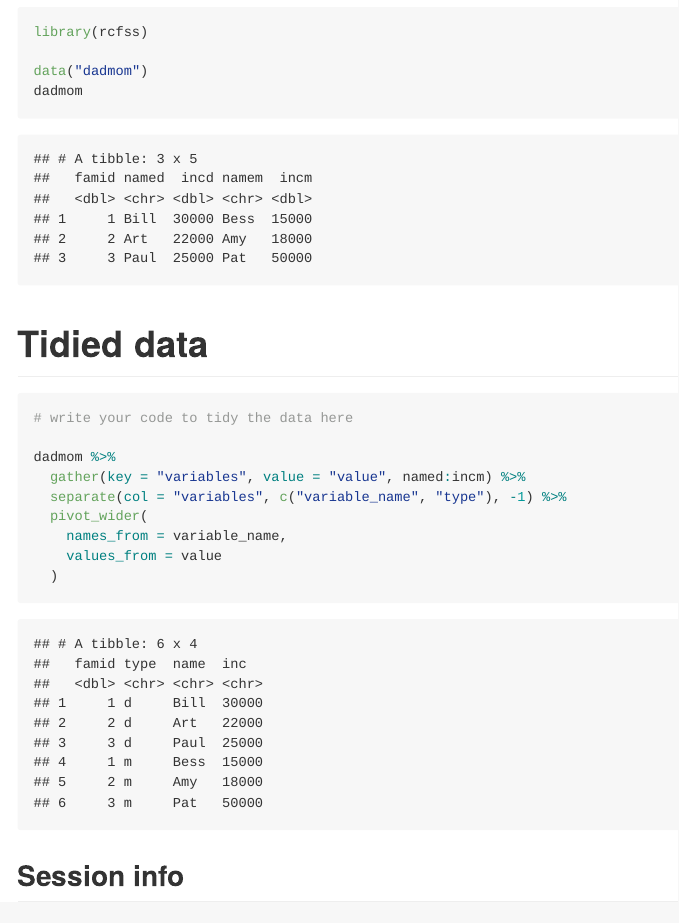
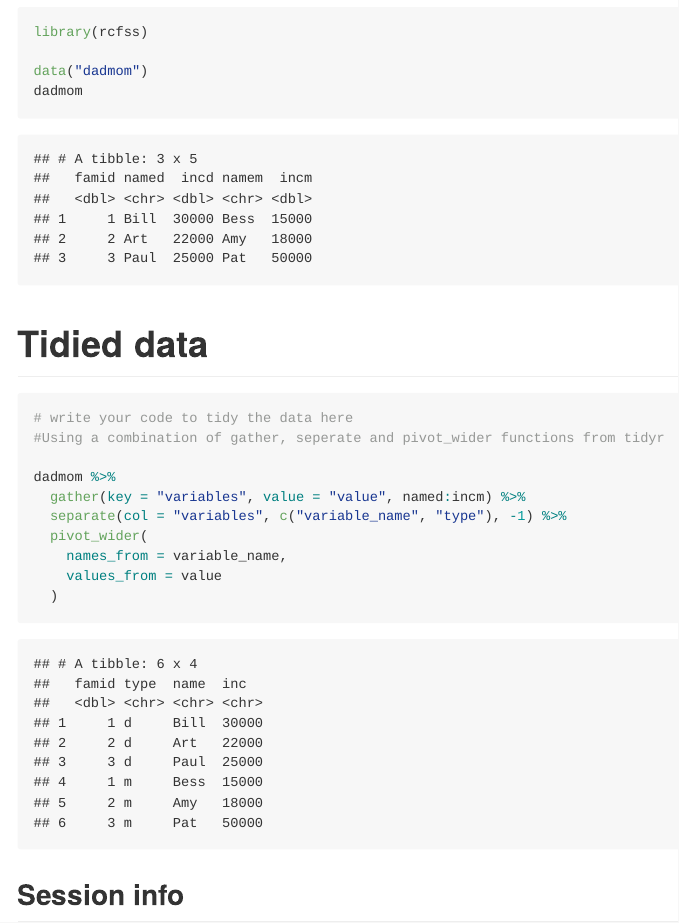
Before and after one commit to Ojaswi1/Wrangling-SCOTUS-data, an R Markdown document (dadmom.Rmd): the page in a window 1100 px wide, from 610 px down. The pictures show the output file dadmom.md that the author committed with the source, drawn offline in the style of GitHub.

Commit message:
Added an informative comment in dadmom and reknitted it.

````diff
--- a/dadmom.Rmd
+++ b/dadmom.Rmd
@@ -21,6 +21,7 @@ dadmom
 
 ```{r}
 # write your code to tidy the data here
+#Using a combination of gather, seperate and pivot_wider functions from tidyr
 
 dadmom %>%
   gather(key = "variables", value = "value", named:incm) %>%
````
Also changed, not shown: README.md, dadmom.md.
